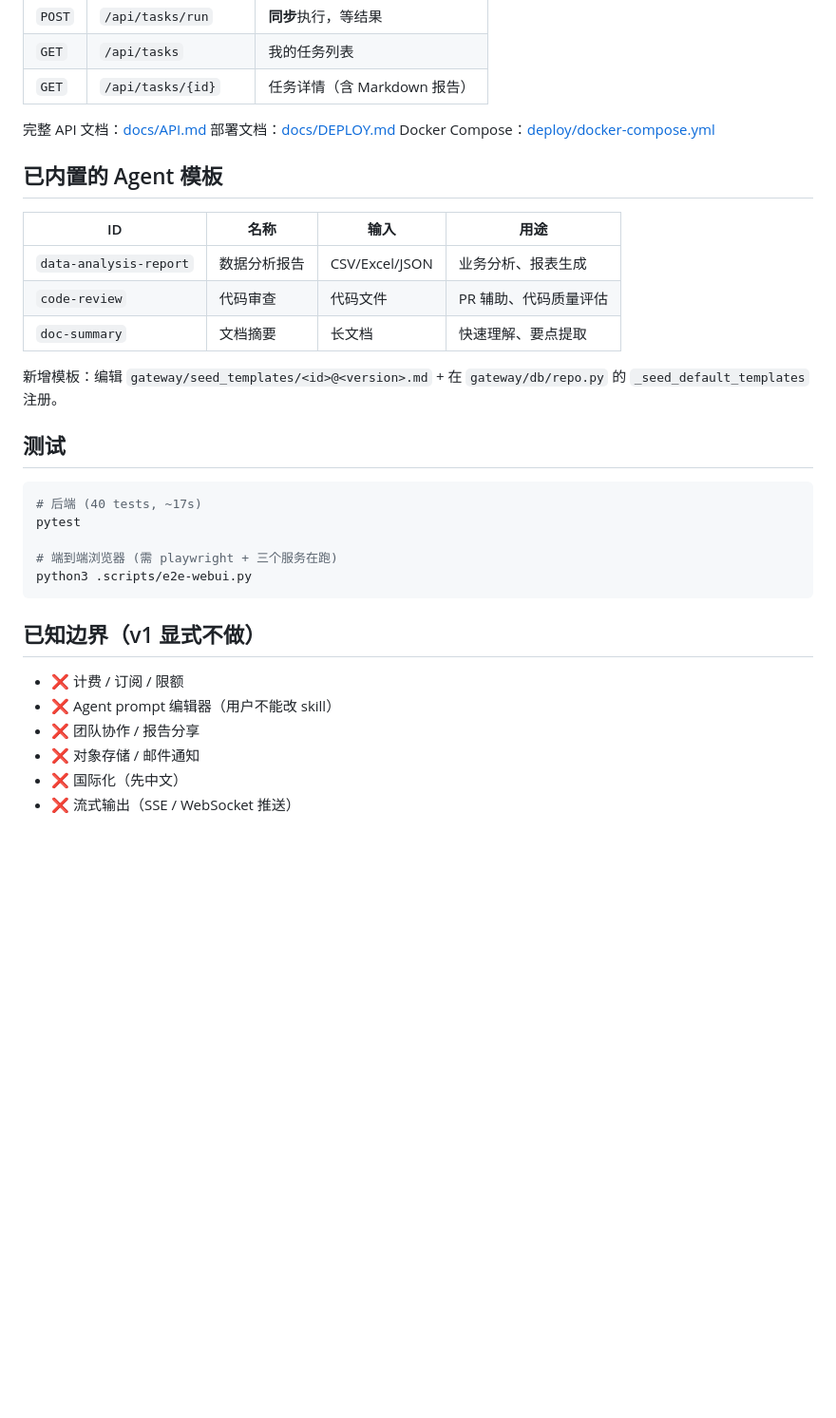
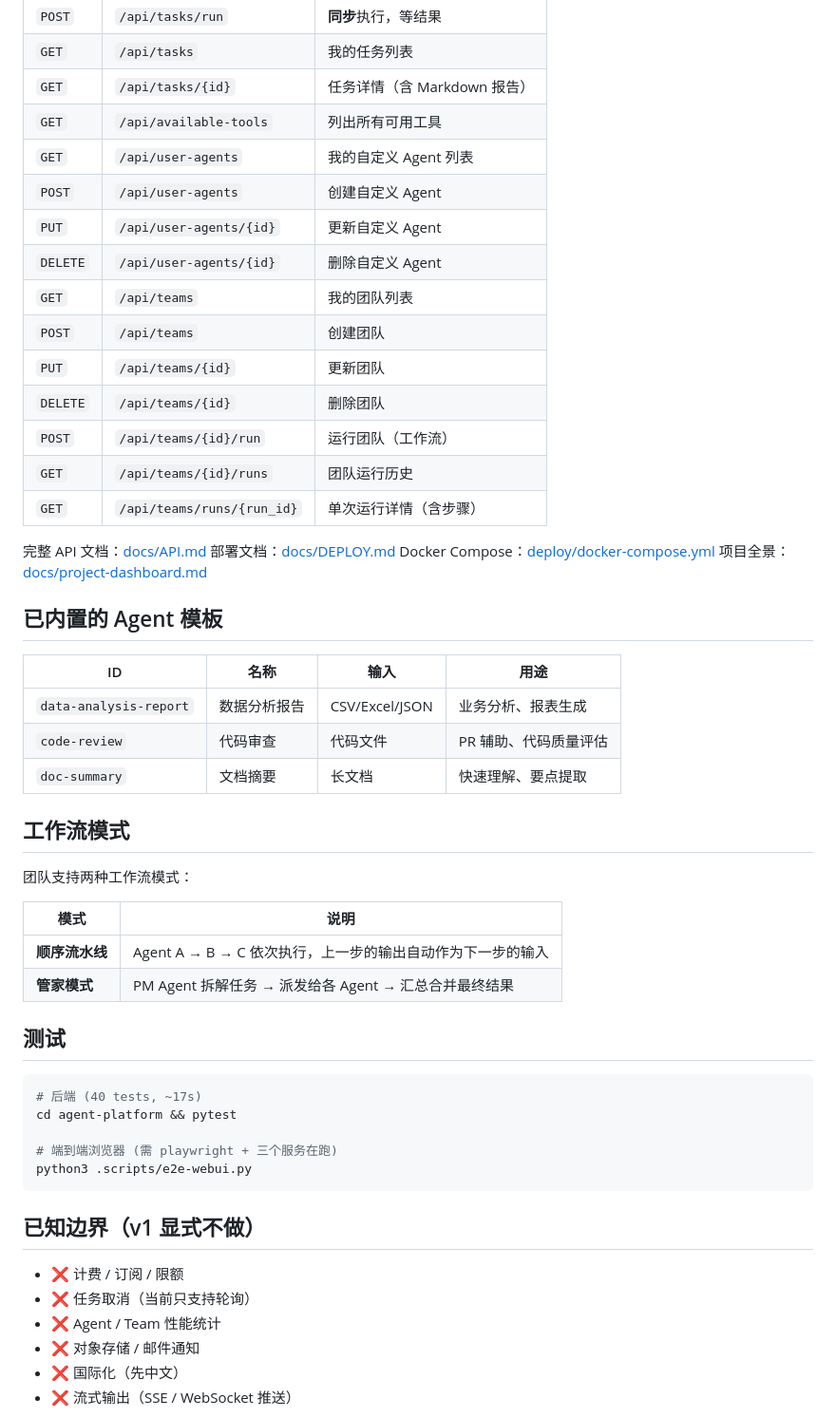
Before and after one commit to tagword/agent-platform, a Markdown page: README.md, the part around one of its changes. Shown at 95% size. Drawn GitHub-style; blank space fills up the shorter version.

````diff
--- a/README.md
+++ b/README.md
@@ -114,10 +121,23 @@ python -m http.server 8080
 | `POST` | `/api/tasks/run` | **同步**执行，等结果 |
 | `GET` | `/api/tasks` | 我的任务列表 |
 | `GET` | `/api/tasks/{id}` | 任务详情（含 Markdown 报告）|
+| `GET` | `/api/available-tools` | 列出所有可用工具 |
+| `GET` | `/api/user-agents` | 我的自定义 Agent 列表 |
+| `POST` | `/api/user-agents` | 创建自定义 Agent |
+| `PUT` | `/api/user-agents/{id}` | 更新自定义 Agent |
+| `DELETE` | `/api/user-agents/{id}` | 删除自定义 Agent |
+| `GET` | `/api/teams` | 我的团队列表 |
+| `POST` | `/api/teams` | 创建团队 |
+| `PUT` | `/api/teams/{id}` | 更新团队 |
+| `DELETE` | `/api/teams/{id}` | 删除团队 |
+| `POST` | `/api/teams/{id}/run` | 运行团队（工作流）|
+| `GET` | `/api/teams/{id}/runs` | 团队运行历史 |
+| `GET` | `/api/teams/runs/{run_id}` | 单次运行详情（含步骤）|
 
 完整 API 文档：[docs/API.md](docs/API.md)
 部署文档：[docs/DEPLOY.md](docs/DEPLOY.md)
 Docker Compose：[deploy/docker-compose.yml](deploy/docker-compose.yml)
+项目全景：[docs/project-dashboard.md](docs/project-dashboard.md)
 
 ## 已内置的 Agent 模板
 
@@ -127,13 +147,20 @@ Docker Compose：[deploy/docker-compose.yml](deploy/docker-compose.yml)
 | `code-review` | 代码审查 | 代码文件 | PR 辅助、代码质量评估 |
 | `doc-summary` | 文档摘要 | 长文档 | 快速理解、要点提取 |
 
-新增模板：编辑 `gateway/seed_templates/<id>@<version>.md` + 在 `gateway/db/repo.py` 的 `_seed_default_templates` 注册。
+## 工作流模式
+
+团队支持两种工作流模式：
+
+| 模式 | 说明 |
+|------|------|
+| **顺序流水线** | Agent A → B → C 依次执行，上一步的输出自动作为下一步的输入 |
+| **管家模式** | PM Agent 拆解任务 → 派发给各 Agent → 汇总合并最终结果 |
 
 ## 测试
 
 ```bash
 # 后端 (40 tests, ~17s)
-pytest
+cd agent-platform && pytest
 
 # 端到端浏览器 (需 playwright + 三个服务在跑)
 python3 .scripts/e2e-webui.py
@@ -142,8 +169,8 @@ python3 .scripts/e2e-webui.py
 ## 已知边界（v1 显式不做）
 
 - ❌ 计费 / 订阅 / 限额
-- ❌ Agent prompt 编辑器（用户不能改 skill）
-- ❌ 团队协作 / 报告分享
+- ❌ 任务取消（当前只支持轮询）
+- ❌ Agent / Team 性能统计
 - ❌ 对象存储 / 邮件通知
 - ❌ 国际化（先中文）
 - ❌ 流式输出（SSE / WebSocket 推送）
````
Also changed, not shown: other parts of README.md (+12 -5 lines), docs/API.md (+234 -0 lines), docs/project-dashboard.md (added, +117 -0 lines).
